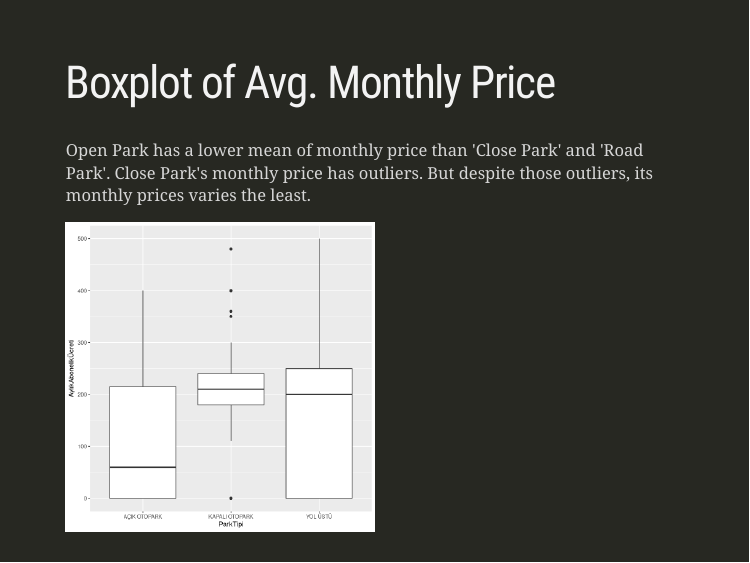
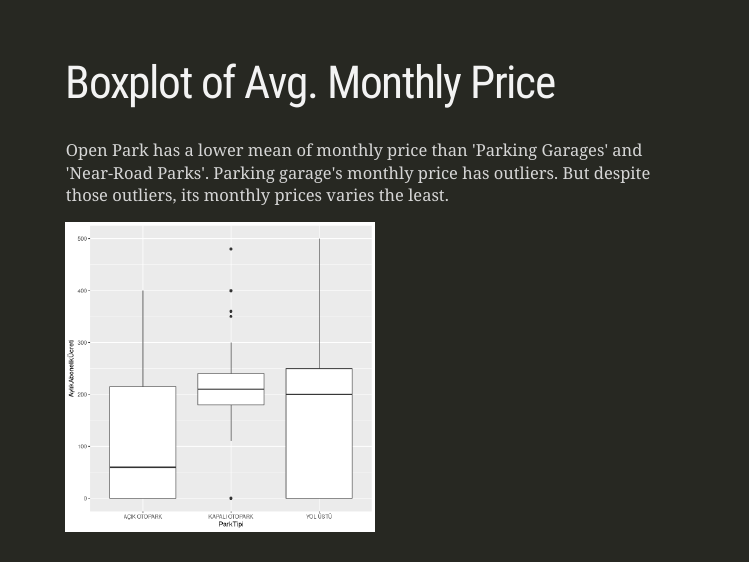
Before and after one commit to pjournal/mef04g-bak-r-iz, an R Markdown document (Group Project Final Presentation.Rmd): page 8 of 17. Rendered offline with R 4.5, knitr and Pandoc, with nearby package versions; the slides are laid out offline by our stand-in for remark.js, each with all of its steps uncovered, in fonts that may differ from those the slides ask for, and without slide numbers, shadows or browser add-ons.

Commit message:
isim düzeltme

````diff
--- a/Group Project Final Presentation.Rmd
+++ b/Group Project Final Presentation.Rmd
@@ -107,8 +107,8 @@ class: inverse, left, middle
 
 # Boxplot of Avg. Monthly Price
 
-Open Park has a lower mean of monthly price than 'Close Park' and 'Road Park'.
-Close Park's monthly price has outliers. But despite those outliers, its monthly prices varies the least.
+Open Park has a lower mean of monthly price than 'Parking Garages' and 'Near-Road Parks'.
+Parking garage's monthly price has outliers. But despite those outliers, its monthly prices varies the least.
 
 ```{r, out.width="50%", echo=FALSE}
 isparkbilgileri %>% filter(ParkTipi %in% c("AÇIK OTOPARK","KAPALI OTOPARK","YOL ÜSTÜ")) %>% ggplot(., aes(ParkTipi,AylıkAbonelikÜcreti)) +
````
Also changed, not shown: Group-Project-Final-Presentation.html, Group Project Final Presentation.Rmd (2 more changed lines).
